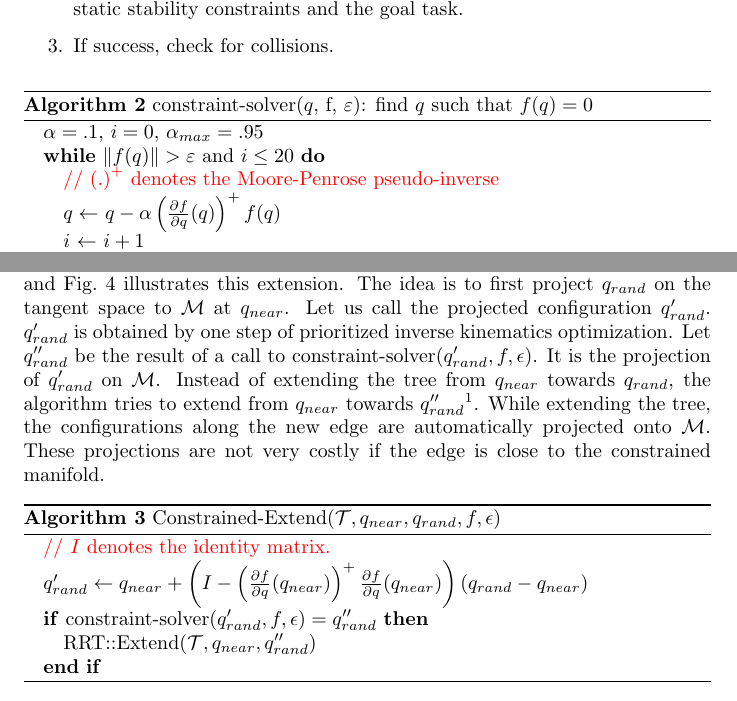
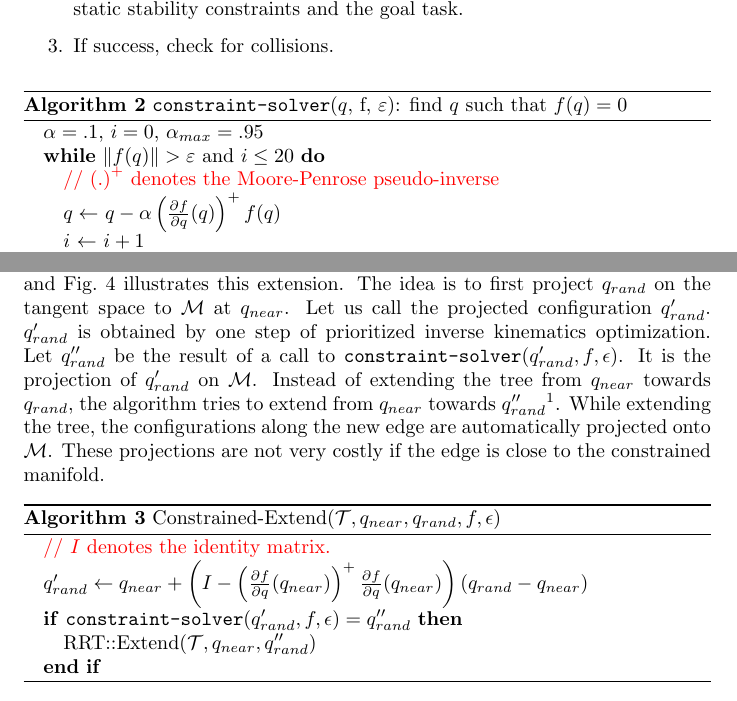
Before and after one commit to laas/12ijrr-ssc, a LaTeX paper (paper.tex): two parts of pages 7 and 8 of 25, joined at a grey line, cut so that both start at the same text. Compiled offline with pdfLaTeX.

Commit message:
constraint-solver -> \texttt{constraint-solver}

```diff
--- a/paper.tex
+++ b/paper.tex
@@ -353,7 +353,7 @@ The way we generate a goal configuration is the following:
 \end{enumerate}
 
 \begin{algorithm}
-\caption{constraint-solver($q$, f, $\varepsilon$): find $q$ such that $f(q) = 0$}
+\caption{\texttt{constraint-solver}($q$, f, $\varepsilon$): find $q$ such that $f(q) = 0$}
 \label{algo:newton}
 \begin{algorithmic}
 \STATE $\alpha=.1$, $i=0$, $\alpha_{max} = .95$
@@ -455,7 +455,7 @@ the adaptation of the classic extend function, and Fig.~\ref{fig:gikrrt} illustr
 extension. The idea is to first project $q_{rand}$ on the tangent
 space to $\mathcal{M}$  at $q_{near}$. Let us call the projected configuration $q_{rand}'$.
 $q_{rand}'$ is obtained by one step of prioritized inverse kinematics optimization. Let
-$q_{rand}''$  be the result of a call to $\text{constraint-solver}(q_{rand}',f,\epsilon)$.  It is
+$q_{rand}''$  be the result of a call to $\texttt{constraint-solver}(q_{rand}',f,\epsilon)$.  It is
 the projection
 of $q_{rand}'$ on $\mathcal{M}$. Instead of extending the tree from $q_{near}$ towards
 $q_{rand}$, the algorithm tries to extend from $q_{near}$ towards
@@ -551,7 +551,7 @@ are not very costly if the edge is close to the constrained manifold.
     \left(I -
     \left(\frac{\partial f}{\partial q}(q_{near})\right)^{+}
     \frac{\partial f}{\partial q}(q_{near})\right) (q_{rand} - q_{near})$
-    \IF {$\text{constraint-solver}(q_{rand}',f,\epsilon) = q_{rand}''$}
+    \IF {$\texttt{constraint-solver}(q_{rand}',f,\epsilon) = q_{rand}''$}
     \STATE RRT::Extend($\mathcal{T},q_{near},q_{rand}''$)
     \ENDIF
   \end{algorithmic}
```
